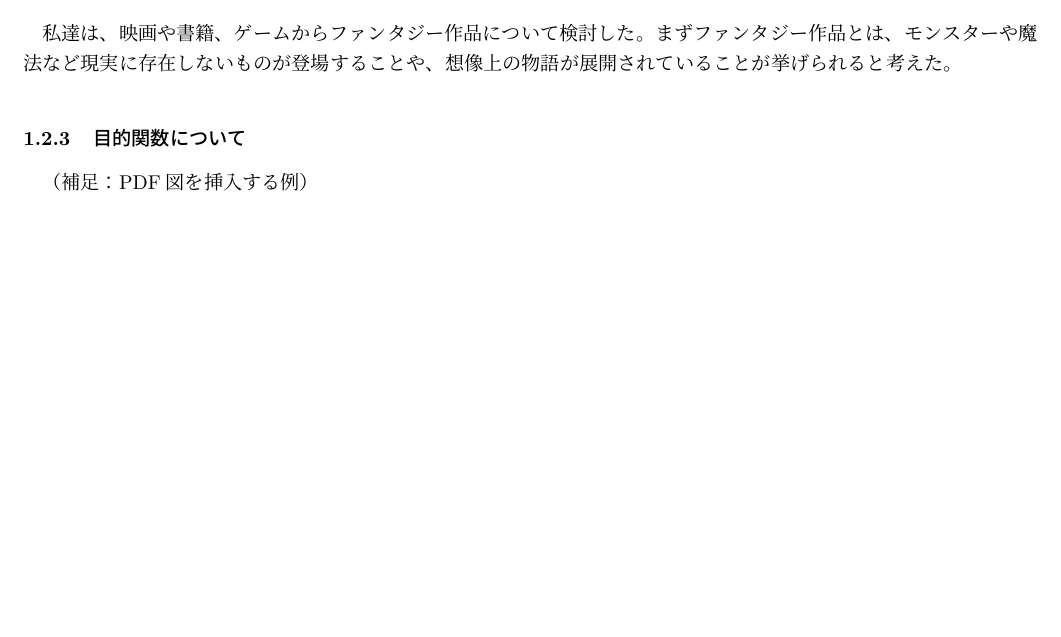
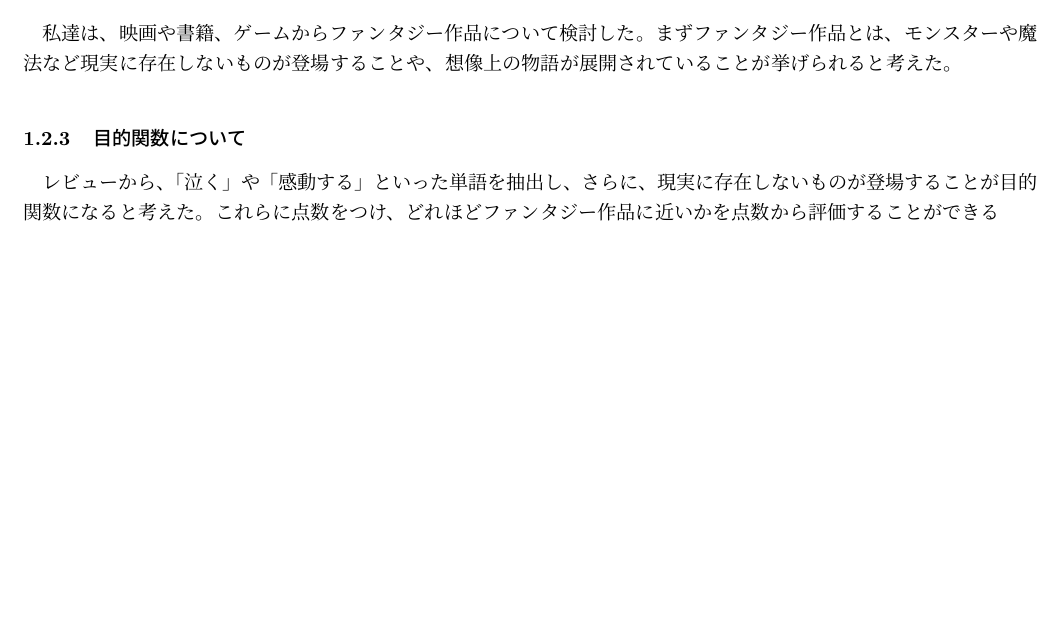
Before and after one commit to ieSearchAlgorithm07/main, a LaTeX document (search1-utf8.tex, which reads level1/level1.2.tex): part of page 2 of 5, cut so that both start at the same text. Compiled offline with pLaTeX and dvipdfmx.

Commit message:
level1 commit

```diff
--- a/level1/level1.2.tex
+++ b/level1/level1.2.tex
@@ -7,8 +7,9 @@ Amazonにおける書籍検索時に「ファンタジー作品で泣ける作
 私達は、映画や書籍、ゲームからファンタジー作品について検討した。まずファンタジー作品とは、モンスターや魔法など現実に存在しないものが登場することや、想像上の物語が展開されていることが挙げられると考えた。
 
 \subsubsection{目的関数について}
+レビューから、「泣く」や「感動する」といった単語を抽出し、さらに、現実に存在しないものが登場することが目的関数になると考えた。これらに点数をつけ、どれほどファンタジー作品に近いかを点数から評価することができる
 
-（補足：PDF図を挿入する例）
+%（補足：PDF図を挿入する例）
 
 %\begin{figure}[h]
 % \begin{center}
```
